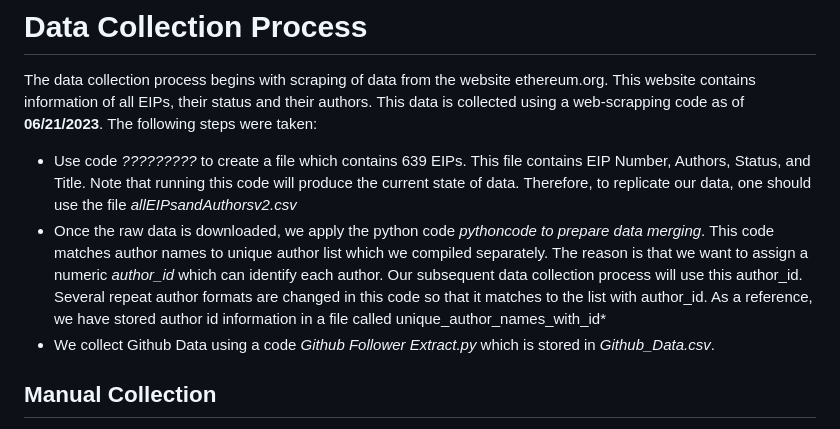
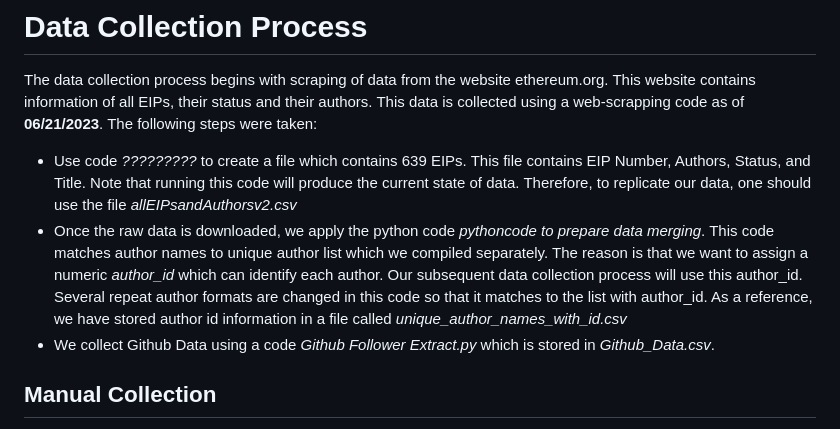
Before and after one commit to Fintech-Research-Lab/Ethereum_Governance_Project, a Markdown page: Data Gathering/Data Replication Document.md, the part around the change. Drawn GitHub-style.

```diff
--- a/Data Gathering/Data Replication Document.md
+++ b/Data Gathering/Data Replication Document.md
@@ -2,7 +2,7 @@ This document replicates the Ethereum project data creation document. This data
 # Data Collection Process
 The data collection process begins with scraping of data from the website ethereum.org. This website contains information of all EIPs, their status and their authors. This data is collected using a web-scrapping code as of **06/21/2023**. The following steps were taken:
 * Use code *?????????* to create a file which contains 639 EIPs. This file contains EIP Number, Authors, Status, and Title. Note that running this code will produce the current state of data. Therefore, to replicate our data, one should use the file *allEIPsandAuthorsv2.csv*
-* Once the raw data is downloaded, we apply the python code *pythoncode to prepare data merging*. This code matches author names to unique author list which we compiled separately. The reason is that we want to assign a numeric *author_id* which can identify each author. Our subsequent data collection process will use this author_id. Several repeat author formats are changed in this code so that it matches to the list with author_id. As a reference, we have stored author id information in a file called unique_author_names_with_id*
+* Once the raw data is downloaded, we apply the python code *pythoncode to prepare data merging*. This code matches author names to unique author list which we compiled separately. The reason is that we want to assign a numeric *author_id* which can identify each author. Our subsequent data collection process will use this author_id. Several repeat author formats are changed in this code so that it matches to the list with author_id. As a reference, we have stored author id information in a file called *unique_author_names_with_id.csv*
 * We collect Github Data using a code *Github Follower Extract.py* which is stored in *Github_Data.csv*.
 ## Manual Collection
 We manually collect the following data
```
